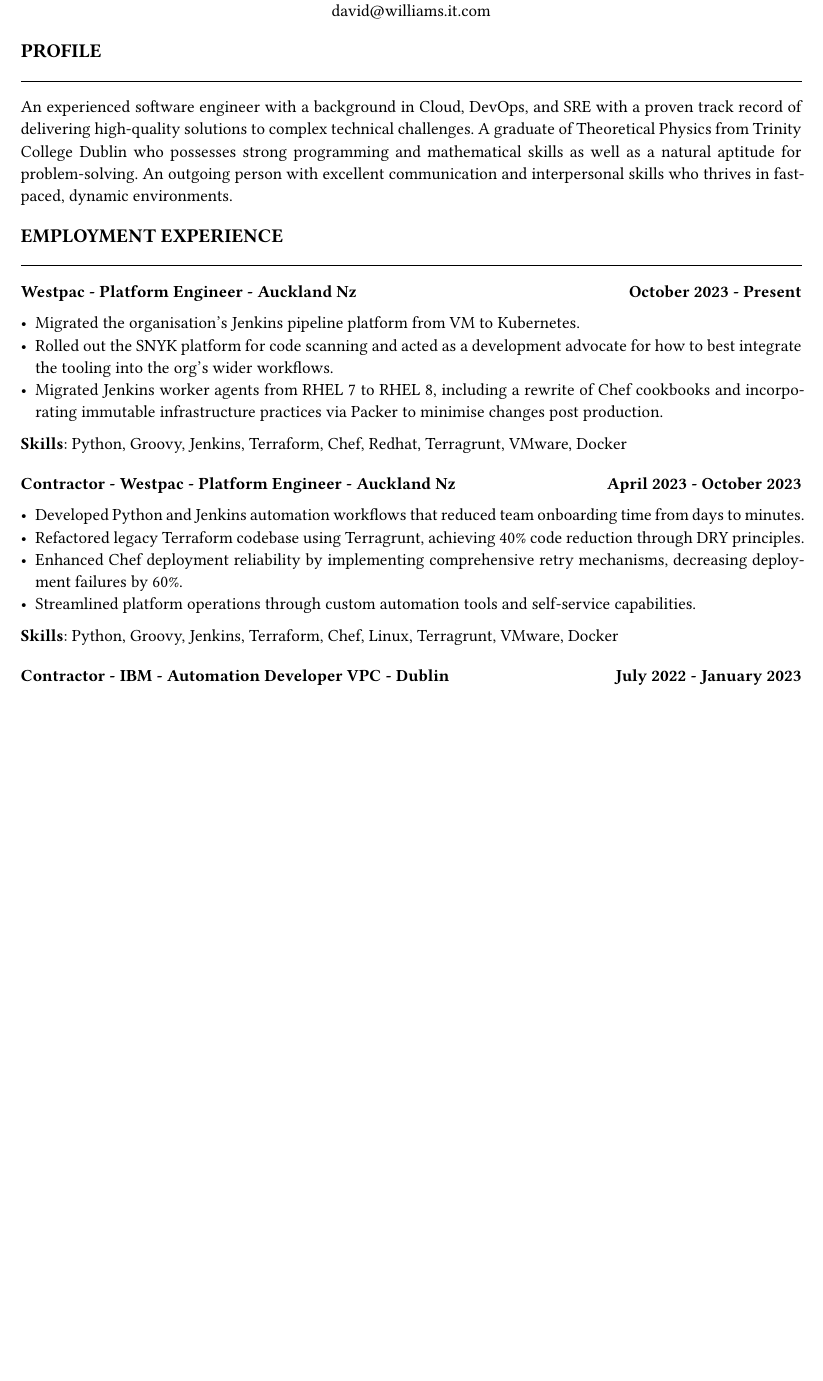
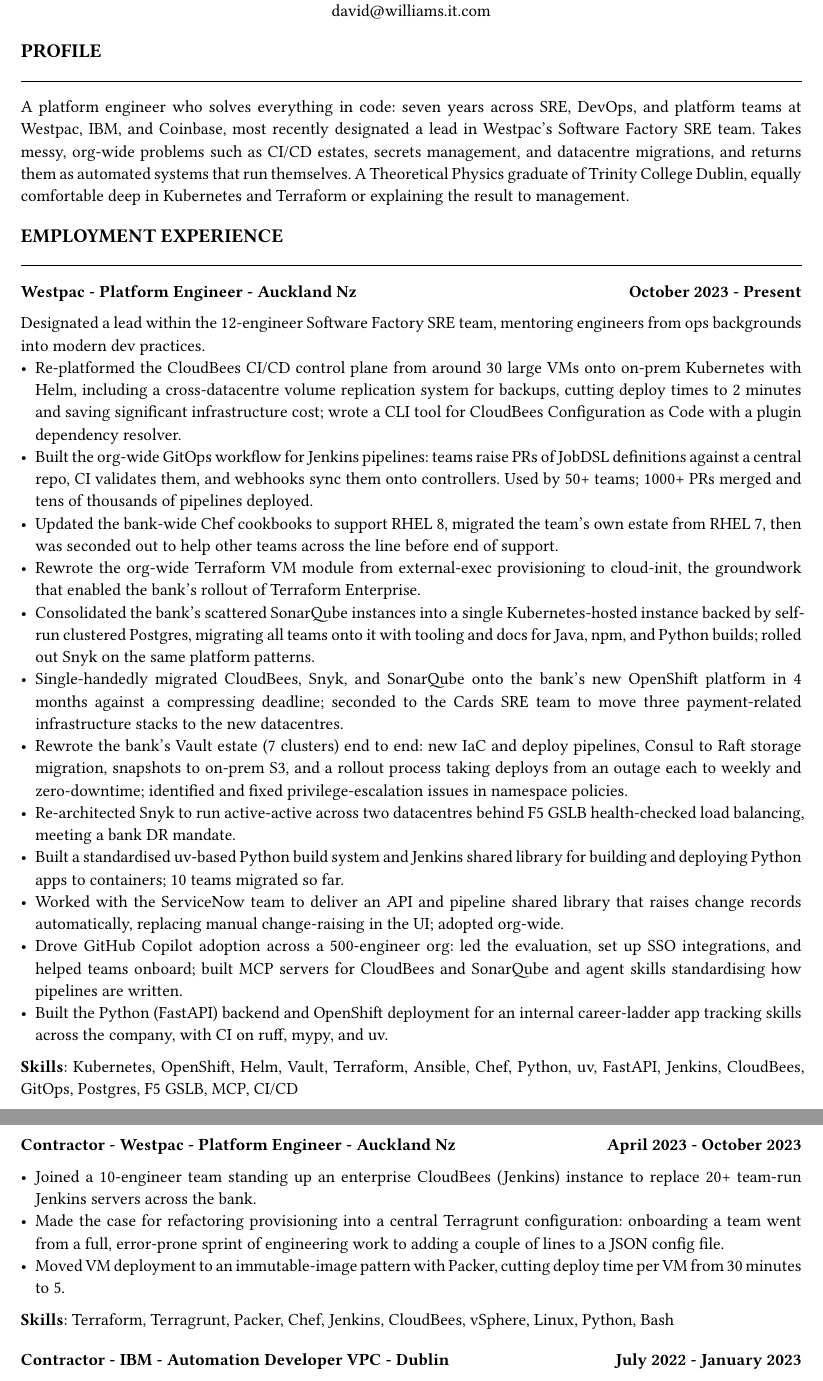
Before and after one commit to dbw16/cv, a Typst document (cv.typ): part of page 1 of 2 before the commit and two parts of pages 1 and 2 of 3 after it, the two joined at a grey line, cut so that both start at the same text, the shorter picture padded with empty space. Compiled offline with Typst 0.15.

Commit message:
updates long

```diff
--- a/cv.typ
+++ b/cv.typ
@@ -24,33 +24,65 @@
 ]
 
 #section("Profile")
-An experienced software engineer with a background in Cloud, DevOps, and SRE with a proven track
-record of delivering high-quality solutions to complex technical challenges. A graduate of Theoretical
-Physics from Trinity College Dublin who possesses strong programming and mathematical skills as
-well as a natural aptitude for problem-solving. An outgoing person with excellent communication and
-interpersonal skills who thrives in fast-paced, dynamic environments.
+A platform engineer who solves everything in code: seven years across SRE, DevOps, and platform
+teams at Westpac, IBM, and Coinbase, most recently designated a lead in Westpac's Software Factory
+SRE team. Takes messy, org-wide problems such as CI/CD estates, secrets management, and datacentre
+migrations, and returns them as automated systems that run themselves. A Theoretical Physics
+graduate of Trinity College Dublin, equally comfortable deep in Kubernetes and Terraform or
+explaining the result to management.
 
 #section("Employment Experience")
 
 #entry("Westpac - Platform Engineer - Auckland Nz", "October 2023 - Present")[
-  - Migrated the organisation's Jenkins pipeline platform from VM to Kubernetes.
-  - Rolled out the SNYK platform for code scanning and acted as a development advocate for how
-    to best integrate the tooling into the org's wider workflows.
-  - Migrated Jenkins worker agents from RHEL 7 to RHEL 8, including a rewrite of Chef cookbooks and
-    incorporating immutable infrastructure practices via Packer to minimise changes post production.
-  *Skills*: Python, Groovy, Jenkins, Terraform, Chef, Redhat, Terragrunt, VMware, Docker
+  // TODO: add the date of the Software Factory SRE lead designation
+  Designated a lead within the 12-engineer Software Factory SRE team, mentoring engineers from
+  ops backgrounds into modern dev practices.
+  - Re-platformed the CloudBees CI/CD control plane from around 30 large VMs onto on-prem
+    Kubernetes with Helm, including a cross-datacentre volume replication system for backups,
+    cutting deploy times to 2 minutes and saving significant infrastructure cost; wrote a CLI
+    tool for CloudBees Configuration as Code with a plugin dependency resolver.
+  - Built the org-wide GitOps workflow for Jenkins pipelines: teams raise PRs of JobDSL
+    definitions against a central repo, CI validates them, and webhooks sync them onto
+    controllers. Used by 50+ teams; 1000+ PRs merged and tens of thousands of pipelines deployed.
+  - Updated the bank-wide Chef cookbooks to support RHEL 8, migrated the team's own estate from
+    RHEL 7, then was seconded out to help other teams across the line before end of support.
+  - Rewrote the org-wide Terraform VM module from external-exec provisioning to cloud-init,
+    the groundwork that enabled the bank's rollout of Terraform Enterprise.
+  - Consolidated the bank's scattered SonarQube instances into a single Kubernetes-hosted
+    instance backed by self-run clustered Postgres, migrating all teams onto it with tooling and
+    docs for Java, npm, and Python builds; rolled out Snyk on the same platform patterns.
+  - Single-handedly migrated CloudBees, Snyk, and SonarQube onto the bank's new OpenShift
+    platform in 4 months against a compressing deadline; seconded to the Cards SRE team to move
+    three payment-related infrastructure stacks to the new datacentres.
+  - Rewrote the bank's Vault estate (7 clusters) end to end: new IaC and deploy pipelines,
+    Consul to Raft storage migration, snapshots to on-prem S3, and a rollout process taking
+    deploys from an outage each to weekly and zero-downtime; identified and fixed
+    privilege-escalation issues in namespace policies.
+  - Re-architected Snyk to run active-active across two datacentres behind F5 GSLB
+    health-checked load balancing, meeting a bank DR mandate.
+  - Built a standardised uv-based Python build system and Jenkins shared library for building
+    and deploying Python apps to containers; 10 teams migrated so far.
+  - Worked with the ServiceNow team to deliver an API and pipeline shared library that raises
+    change records automatically, replacing manual change-raising in the UI; adopted org-wide.
+  - Drove GitHub Copilot adoption across a 500-engineer org: led the evaluation, set up SSO
+    integrations, and helped teams onboard; built MCP servers for CloudBees and SonarQube and
+    agent skills standardising how pipelines are written.
+  - Built the Python (FastAPI) backend and OpenShift deployment for an internal career-ladder
+    app tracking skills across the company, with CI on ruff, mypy, and uv.
+  *Skills*: Kubernetes, OpenShift, Helm, Vault, Terraform, Ansible, Chef, Python, uv, FastAPI,
+  Jenkins, CloudBees, GitOps, Postgres, F5 GSLB, MCP, CI/CD
 ]
 
 #v(0.5em)
 #entry("Contractor - Westpac - Platform Engineer - Auckland Nz", "April 2023 - October 2023")[
-  - Developed Python and Jenkins automation workflows that reduced team onboarding time
-    from days to minutes.
-  - Refactored legacy Terraform codebase using Terragrunt, achieving 40% code reduction
-    through DRY principles.
-  - Enhanced Chef deployment reliability by implementing comprehensive retry mechanisms,
-    decreasing deployment failures by 60%.
-  - Streamlined platform operations through custom automation tools and self-service capabilities.
-  *Skills*: Python, Groovy, Jenkins, Terraform, Chef, Linux, Terragrunt, VMware, Docker
+  - Joined a 10-engineer team standing up an enterprise CloudBees (Jenkins) instance to replace
+    20+ team-run Jenkins servers across the bank.
+  - Made the case for refactoring provisioning into a central Terragrunt configuration:
+    onboarding a team went from a full, error-prone sprint of engineering work to adding a
+    couple of lines to a JSON config file.
+  - Moved VM deployment to an immutable-image pattern with Packer, cutting deploy time per VM
+    from 30 minutes to 5.
+  *Skills*: Terraform, Terragrunt, Packer, Chef, Jenkins, CloudBees, vSphere, Linux, Python, Bash
 ]
 
 #v(0.5em)
```
